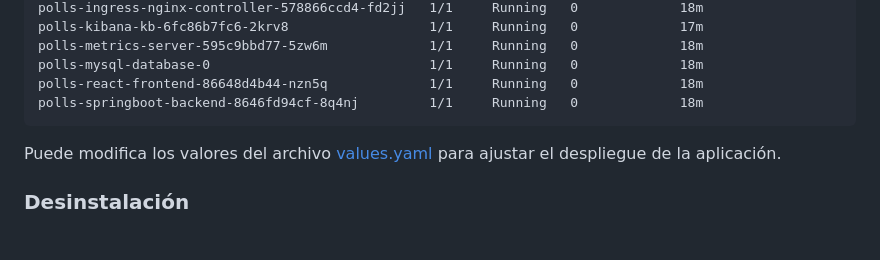
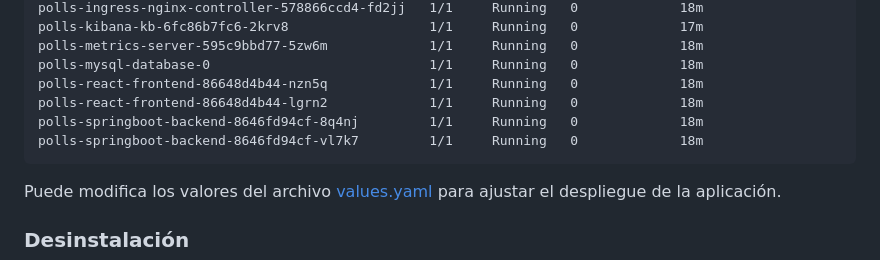
Before and after one commit to guillermoG23/kubernetes-app, a Markdown page: README.md, the part around the change printed below. Drawn GitHub-style; blank space fills up the shorter version.

````diff
--- a/README.md
+++ b/README.md
@@ -182,7 +182,9 @@ polls-kibana-kb-6fc86b7fc6-2krv8                  1/1     Running   0
 polls-metrics-server-595c9bbd77-5zw6m             1/1     Running   0             18m
 polls-mysql-database-0                            1/1     Running   0             18m
 polls-react-frontend-86648d4b44-nzn5q             1/1     Running   0             18m
+polls-react-frontend-86648d4b44-lgrn2             1/1     Running   0             18m
 polls-springboot-backend-8646fd94cf-8q4nj         1/1     Running   0             18m
+polls-springboot-backend-8646fd94cf-vl7k7         1/1     Running   0             18m
 ```
 
 Puede modifica los valores del archivo [values.yaml](./chart/values.yaml) para ajustar el despliegue de la aplicación.
````
Also changed, not shown: other parts of README.md (+1 -1 lines).
